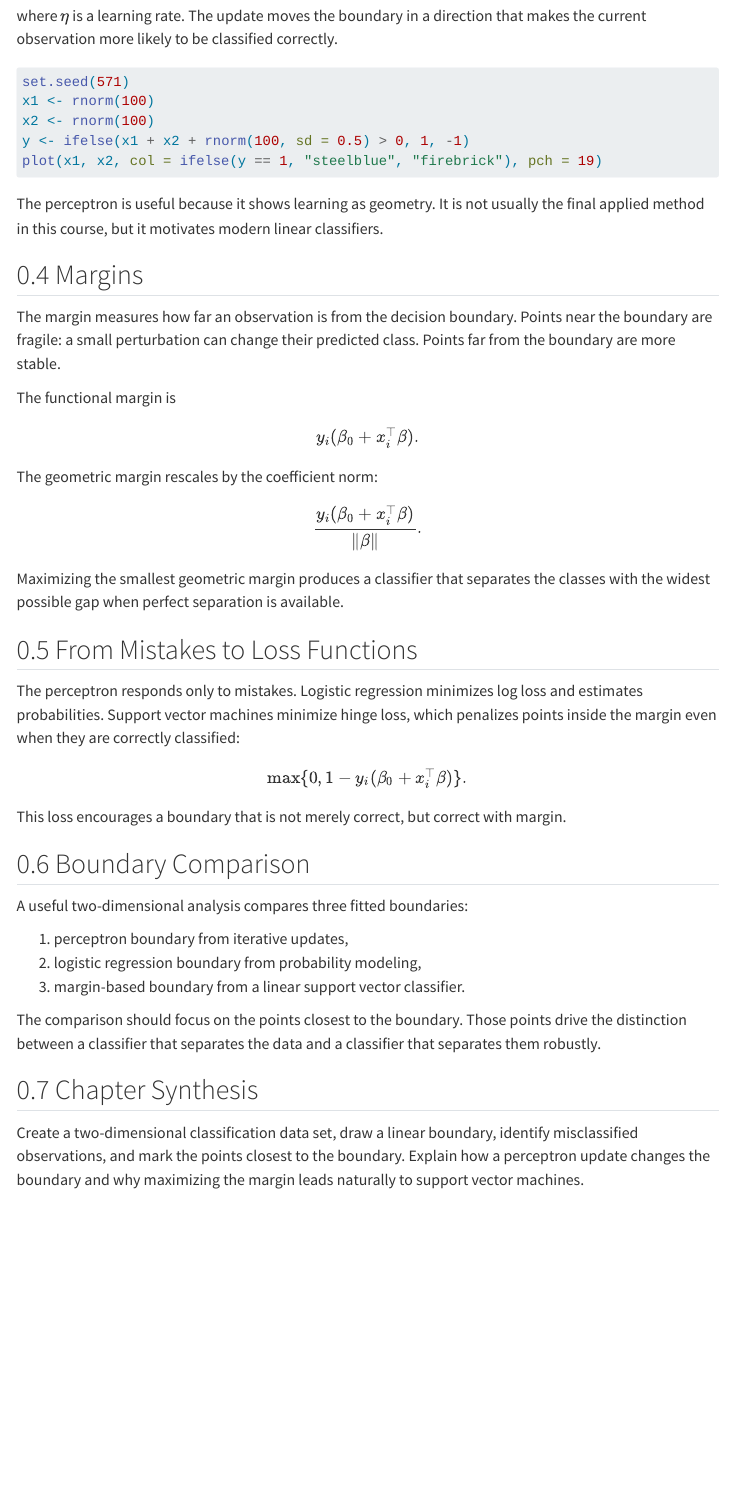
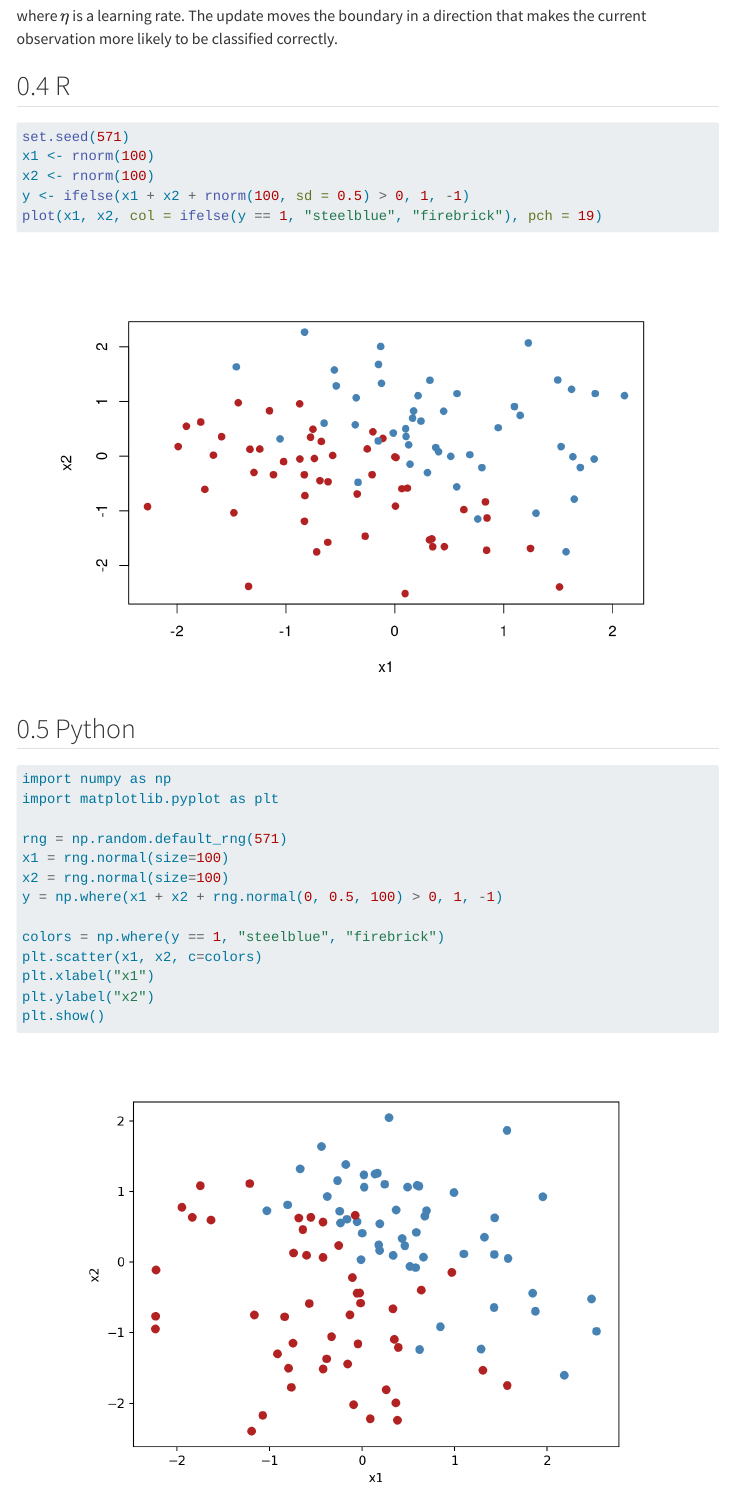
Before and after one commit to BostonAnalytics/AD571-Statistical-Learning, a Quarto document (lectures/09-margins-perceptron.qmd): the page in a window 1100 px wide, from 880 px down. Rendered offline with R 4.5, knitr and Pandoc in place of Quarto, with nearby package versions; menus at the side of the page are left out.

Commit message:
Add perceptron language tabset

````diff
--- a/lectures/09-margins-perceptron.qmd
+++ b/lectures/09-margins-perceptron.qmd
@@ -56,13 +56,43 @@
 direction that makes the current observation more likely to be
 classified correctly.
 
-```r
+:::{.panel-tabset group="language"}
+
+## R
+
+```{r}
+#| echo: true
+#| eval: true
+#| fig-align: center
 set.seed(571)
 x1 <- rnorm(100)
 x2 <- rnorm(100)
 y <- ifelse(x1 + x2 + rnorm(100, sd = 0.5) > 0, 1, -1)
 plot(x1, x2, col = ifelse(y == 1, "steelblue", "firebrick"), pch = 19)
 ```
+
+## Python
+
+```{python}
+#| echo: true
+#| eval: true
+#| fig-align: center
+import numpy as np
+import matplotlib.pyplot as plt
+
+rng = np.random.default_rng(571)
+x1 = rng.normal(size=100)
+x2 = rng.normal(size=100)
+y = np.where(x1 + x2 + rng.normal(0, 0.5, 100) > 0, 1, -1)
+
+colors = np.where(y == 1, "steelblue", "firebrick")
+plt.scatter(x1, x2, c=colors)
+plt.xlabel("x1")
+plt.ylabel("x2")
+plt.show()
+```
+
+:::
 
 The perceptron is useful because it shows learning as geometry. It is
 not usually the final applied method in this course, but it motivates
````
